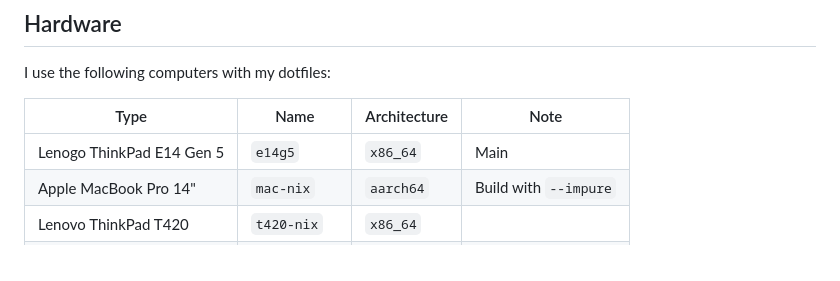
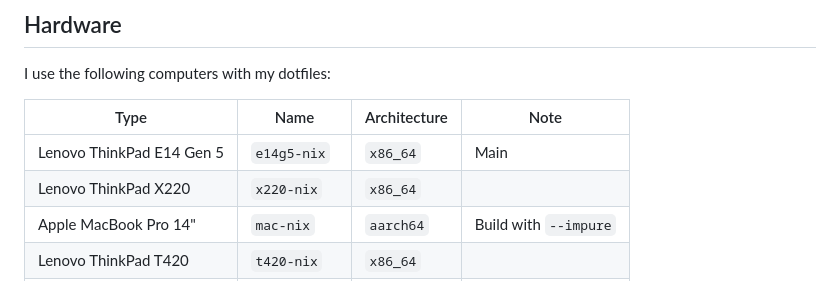
Before and after one commit to LilleAila/dotfiles, a Markdown page: readme.md, the part around the change. Drawn GitHub-style.

Commit message:
X220: add to readme list

```diff
--- a/readme.md
+++ b/readme.md
@@ -40,7 +40,8 @@ I use the following computers with my dotfiles:
 
 | Type                      | Name         | Architecture | Note                        |
 | ------------------------- | ------------ | ------------ | --------------------------- |
-| Lenogo ThinkPad E14 Gen 5 | `e14g5`      | `x86_64`     | Main                        |
+| Lenovo ThinkPad E14 Gen 5 | `e14g5-nix`  | `x86_64`     | Main                        |
+| Lenovo ThinkPad X220      | `x220-nix`   | `x86_64`     |                             |
 | Apple MacBook Pro 14"     | `mac-nix`    | `aarch64`    | Build with `--impure`       |
 | Lenovo ThinkPad T420      | `t420-nix`   | `x86_64`     |                             |
 | Lenovo Legion Y540        | `legion-nix` | `x86_64`     |                             |
```
